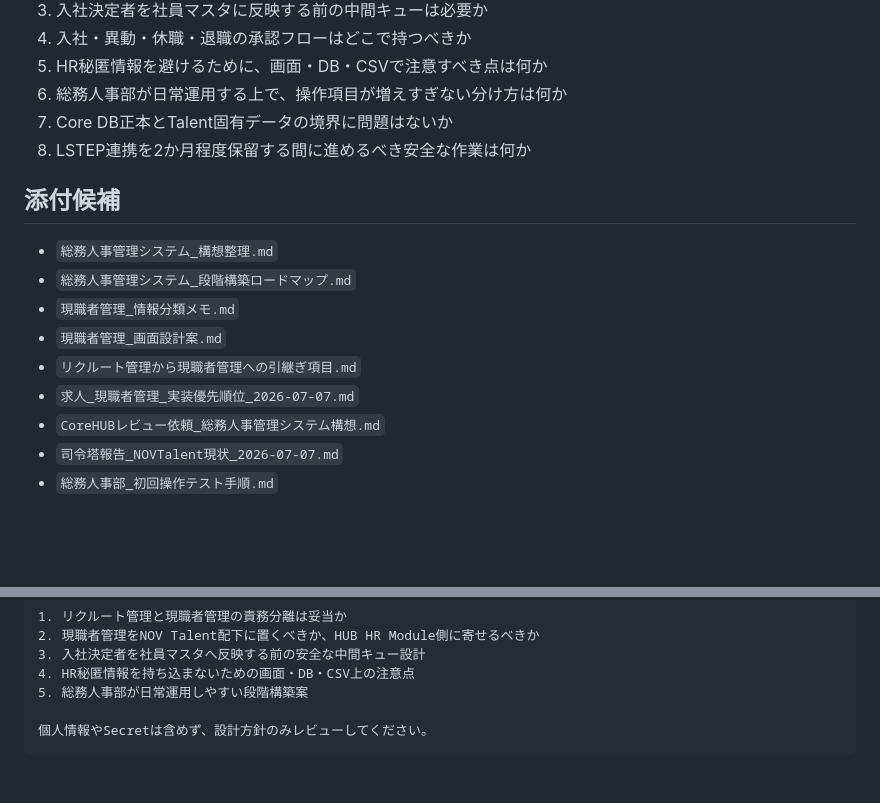
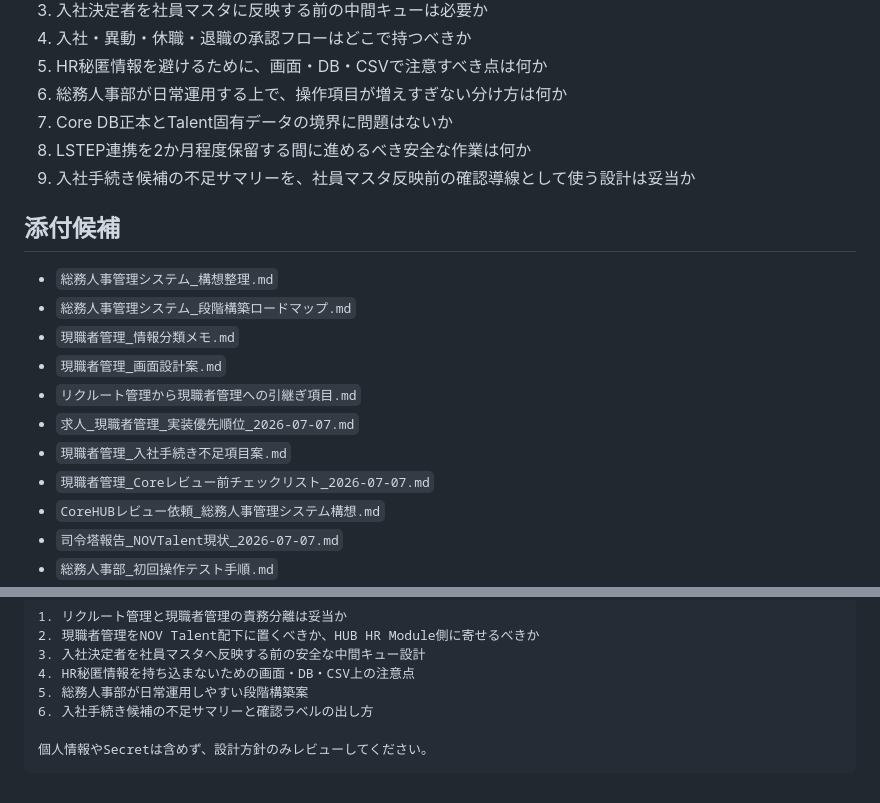
Before and after one commit to ideanow-shift/hr-investment-dashboard, a Markdown page: Claude外部監査_総務人事管理拡張pack.md, 2 parts joined by grey strips. Rendered like a GitHub page; blank space fills up the shorter version.

````diff
--- a/Claude外部監査_総務人事管理拡張pack.md
+++ b/Claude外部監査_総務人事管理拡張pack.md
@@ -82,6 +82,7 @@ NOV Talent / リクルート管理システムを、総務人事部が使う上
 6. 総務人事部が日常運用する上で、操作項目が増えすぎない分け方は何か
 7. Core DB正本とTalent固有データの境界に問題はないか
 8. LSTEP連携を2か月程度保留する間に進めるべき安全な作業は何か
+9. 入社手続き候補の不足サマリーを、社員マスタ反映前の確認導線として使う設計は妥当か
 
 ## 添付候補
 
@@ -91,6 +92,8 @@ NOV Talent / リクルート管理システムを、総務人事部が使う上
 - `現職者管理_画面設計案.md`
 - `リクルート管理から現職者管理への引継ぎ項目.md`
 - `求人_現職者管理_実装優先順位_2026-07-07.md`
+- `現職者管理_入社手続き不足項目案.md`
+- `現職者管理_Coreレビュー前チェックリスト_2026-07-07.md`
 - `CoreHUBレビュー依頼_総務人事管理システム構想.md`
 - `司令塔報告_NOVTalent現状_2026-07-07.md`
 - `総務人事部_初回操作テスト手順.md`
@@ -116,6 +119,7 @@ HR秘匿情報、Secret、service_role key、Core DB更新、DDL投入はまだ
 3. 入社決定者を社員マスタへ反映する前の安全な中間キュー設計
 4. HR秘匿情報を持ち込まないための画面・DB・CSV上の注意点
 5. 総務人事部が日常運用しやすい段階構築案
+6. 入社手続き候補の不足サマリーと確認ラベルの出し方
 
 個人情報やSecretは含めず、設計方針のみレビューしてください。
 ```
````
Also changed, not shown: Claude外部監査_現職者管理構想pack.md (+5 -0 lines), 作業ログ_2026-07-07.md (+1 -0 lines).
